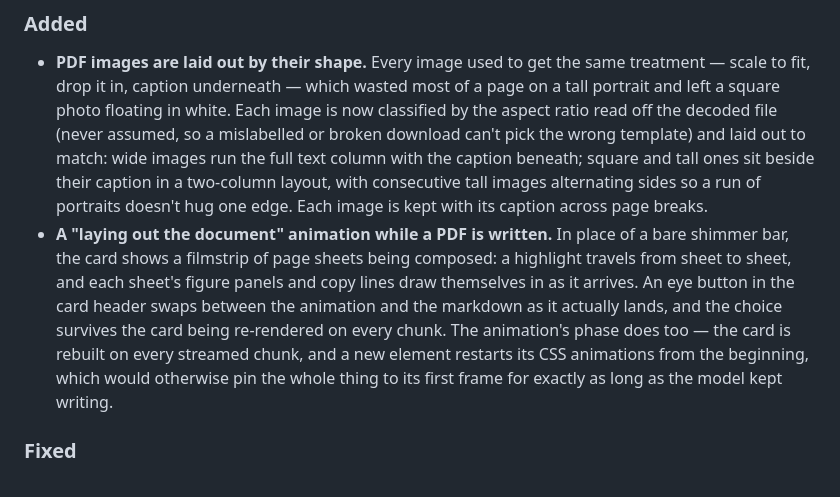
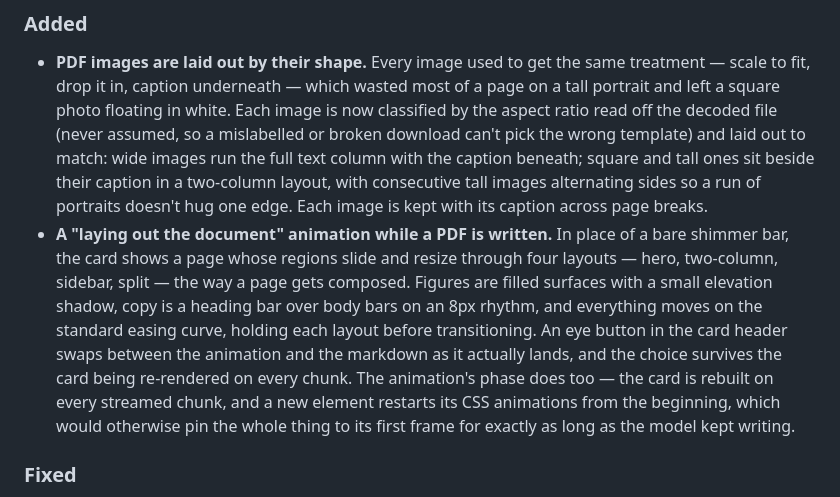
Before and after one commit to danish-mar/kokomi, a Markdown page: CHANGELOG.md, the part around the change. Drawn GitHub-style.

Commit message:
docs(changelog): describe the morph as shipped, not the filmstrip iteration
Co-Authored-By: Claude Opus 5 <noreply@anthropic.com>

```diff
--- a/CHANGELOG.md
+++ b/CHANGELOG.md
@@ -7,7 +7,7 @@ All notable changes to this project will be documented in this file.
 ### Added
 
 - **PDF images are laid out by their shape.** Every image used to get the same treatment — scale to fit, drop it in, caption underneath — which wasted most of a page on a tall portrait and left a square photo floating in white. Each image is now classified by the aspect ratio read off the decoded file (never assumed, so a mislabelled or broken download can't pick the wrong template) and laid out to match: wide images run the full text column with the caption beneath; square and tall ones sit beside their caption in a two-column layout, with consecutive tall images alternating sides so a run of portraits doesn't hug one edge. Each image is kept with its caption across page breaks.
-- **A "laying out the document" animation while a PDF is written.** In place of a bare shimmer bar, the card shows a filmstrip of page sheets being composed: a highlight travels from sheet to sheet, and each sheet's figure panels and copy lines draw themselves in as it arrives. An eye button in the card header swaps between the animation and the markdown as it actually lands, and the choice survives the card being re-rendered on every chunk. The animation's phase does too — the card is rebuilt on every streamed chunk, and a new element restarts its CSS animations from the beginning, which would otherwise pin the whole thing to its first frame for exactly as long as the model kept writing.
+- **A "laying out the document" animation while a PDF is written.** In place of a bare shimmer bar, the card shows a page whose regions slide and resize through four layouts — hero, two-column, sidebar, split — the way a page gets composed. Figures are filled surfaces with a small elevation shadow, copy is a heading bar over body bars on an 8px rhythm, and everything moves on the standard easing curve, holding each layout before transitioning. An eye button in the card header swaps between the animation and the markdown as it actually lands, and the choice survives the card being re-rendered on every chunk. The animation's phase does too — the card is rebuilt on every streamed chunk, and a new element restarts its CSS animations from the beginning, which would otherwise pin the whole thing to its first frame for exactly as long as the model kept writing.
 
 ### Fixed
 
```
